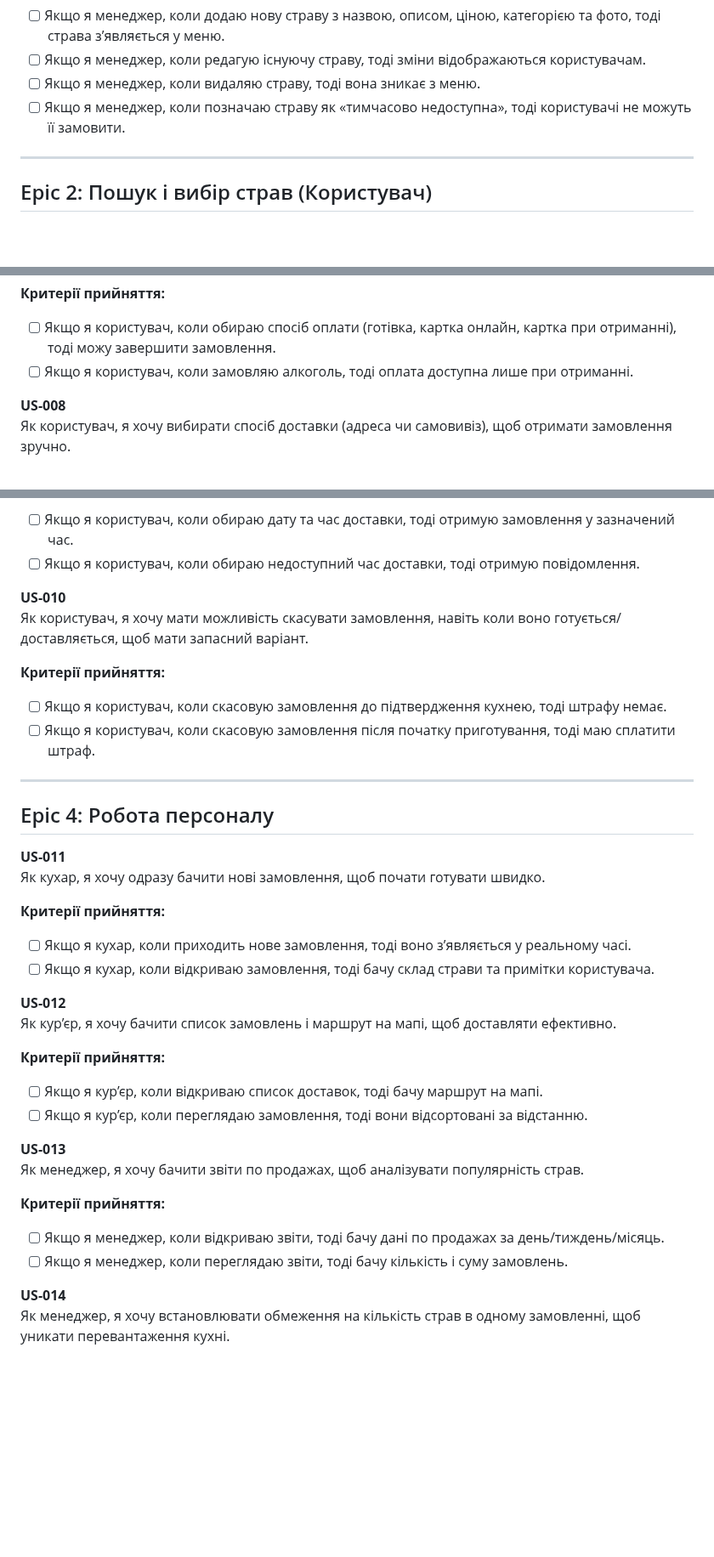
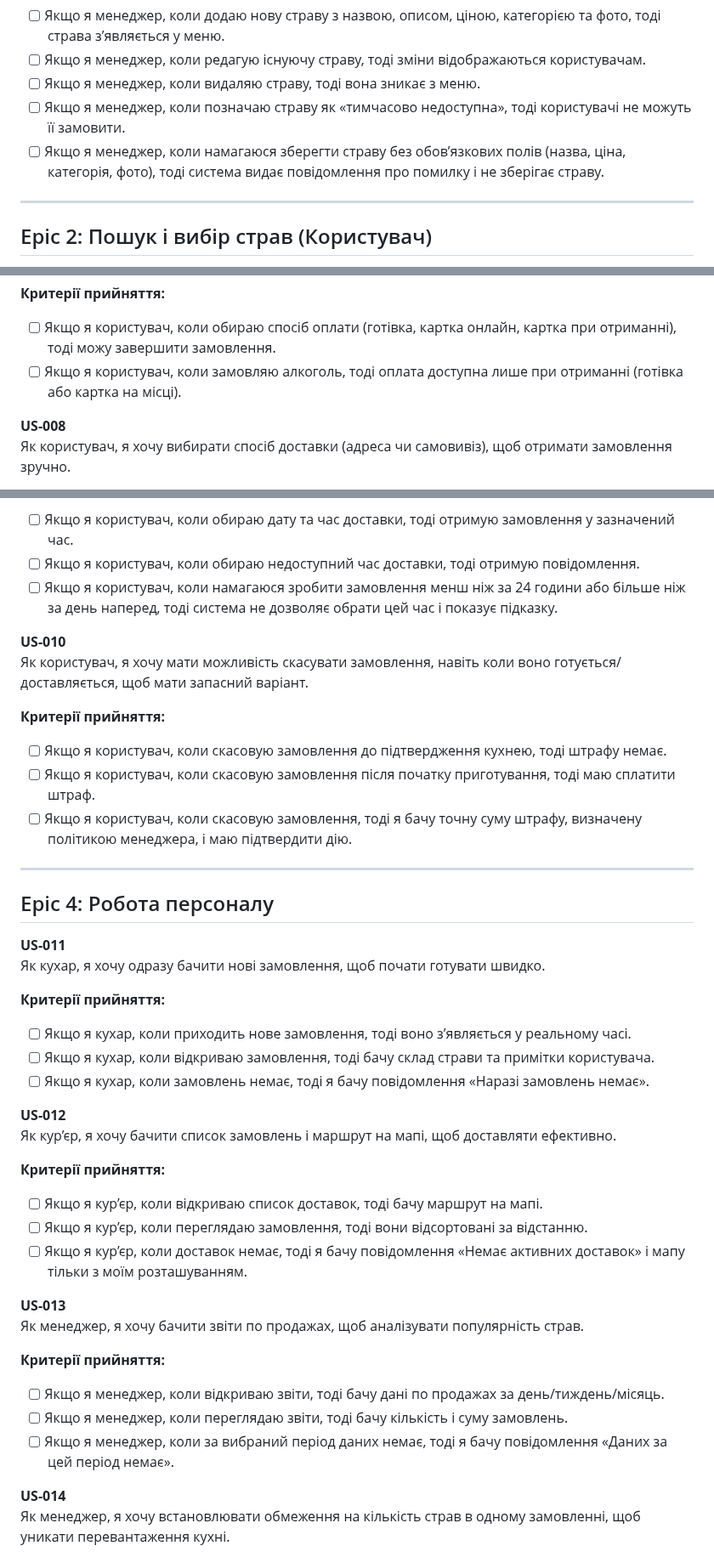
Before and after one commit to ukma-cs-ssdm-2025/punkcoders, a Markdown page: docs/requirements/user-stories.md, 3 parts joined by grey strips. Shown at 85% size. Rendered like a GitHub page; blank space fills up the shorter version.

```diff
--- a/docs/requirements/user-stories.md
+++ b/docs/requirements/user-stories.md
@@ -10,6 +10,7 @@
 - [ ] Якщо я менеджер, коли редагую існуючу страву, тоді зміни відображаються користувачам.
 - [ ] Якщо я менеджер, коли видаляю страву, тоді вона зникає з меню.
 - [ ] Якщо я менеджер, коли позначаю страву як «тимчасово недоступна», тоді користувачі не можуть її замовити.
+- [ ] Якщо я менеджер, коли намагаюся зберегти страву без обов’язкових полів (назва, ціна, категорія, фото), тоді система видає повідомлення про помилку і не зберігає страву.
 
 ---
 
@@ -61,7 +64,7 @@
 
 **Критерії прийняття:**
 - [ ] Якщо я користувач, коли обираю спосіб оплати (готівка, картка онлайн, картка при отриманні), тоді можу завершити замовлення.
-- [ ] Якщо я користувач, коли замовляю алкоголь, тоді оплата доступна лише при отриманні.
+- [ ] Якщо я користувач, коли замовляю алкоголь, тоді оплата доступна лише при отриманні (готівка або картка на місці).
 
 **US-008**
 Як користувач, я хочу вибирати спосіб доставки (адреса чи самовивіз), щоб отримати замовлення зручно.
@@ -76,6 +79,7 @@
 **Критерії прийняття:**
 - [ ] Якщо я користувач, коли обираю дату та час доставки, тоді отримую замовлення у зазначений час.
 - [ ] Якщо я користувач, коли обираю недоступний час доставки, тоді отримую повідомлення.
+- [ ] Якщо я користувач, коли намагаюся зробити замовлення менш ніж за 24 години або більше ніж за день наперед, тоді система не дозволяє обрати цей час і показує підказку.
 
 **US-010**
 Як користувач, я хочу мати можливість скасувати замовлення, навіть коли воно готується/доставляється, щоб мати запасний варіант.
@@ -83,6 +87,7 @@
 **Критерії прийняття:**
 - [ ] Якщо я користувач, коли скасовую замовлення до підтвердження кухнею, тоді штрафу немає.
 - [ ] Якщо я користувач, коли скасовую замовлення після початку приготування, тоді маю сплатити штраф.
+- [ ] Якщо я користувач, коли скасовую замовлення, тоді я бачу точну суму штрафу, визначену політикою менеджера, і маю підтвердити дію.
 
 ---
 
@@ -94,6 +99,7 @@
 **Критерії прийняття:**
 - [ ] Якщо я кухар, коли приходить нове замовлення, тоді воно з’являється у реальному часі.
 - [ ] Якщо я кухар, коли відкриваю замовлення, тоді бачу склад страви та примітки користувача.
+- [ ] Якщо я кухар, коли замовлень немає, тоді я бачу повідомлення «Наразі замовлень немає».
 
 **US-012**
 Як кур’єр, я хочу бачити список замовлень і маршрут на мапі, щоб доставляти ефективно.
@@ -101,6 +107,7 @@
 **Критерії прийняття:**
 - [ ] Якщо я кур’єр, коли відкриваю список доставок, тоді бачу маршрут на мапі.
 - [ ] Якщо я кур’єр, коли переглядаю замовлення, тоді вони відсортовані за відстанню.
+- [ ] Якщо я кур’єр, коли доставок немає, тоді я бачу повідомлення «Немає активних доставок» і мапу тільки з моїм розташуванням.
 
 **US-013**
 Як менеджер, я хочу бачити звіти по продажах, щоб аналізувати популярність страв.
@@ -108,6 +115,7 @@
 **Критерії прийняття:**
 - [ ] Якщо я менеджер, коли відкриваю звіти, тоді бачу дані по продажах за день/тиждень/місяць.
 - [ ] Якщо я менеджер, коли переглядаю звіти, тоді бачу кількість і суму замовлень.
+- [ ] Якщо я менеджер, коли за вибраний період даних немає, тоді я бачу повідомлення «Даних за цей період немає».
 
 **US-014**
 Як менеджер, я хочу встановлювати обмеження на кількість страв в одному замовленні, щоб уникати перевантаження кухні.
```
Also changed, not shown: other parts of docs/requirements/user-stories.md (+2 -0 lines).
